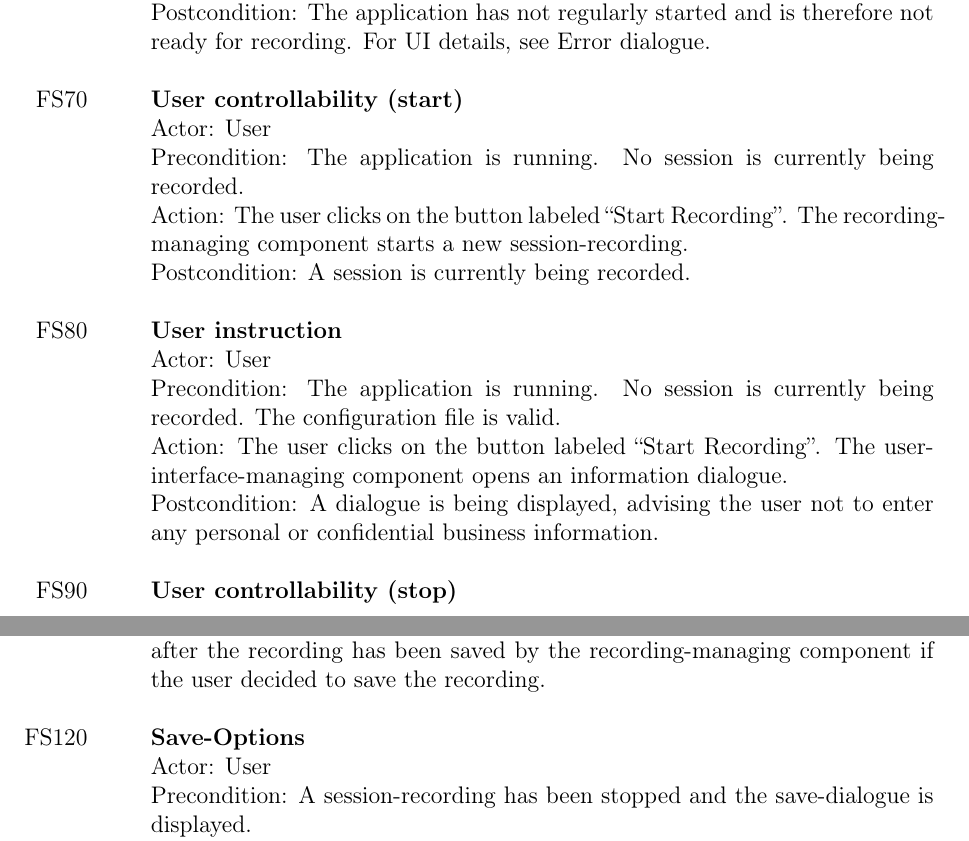
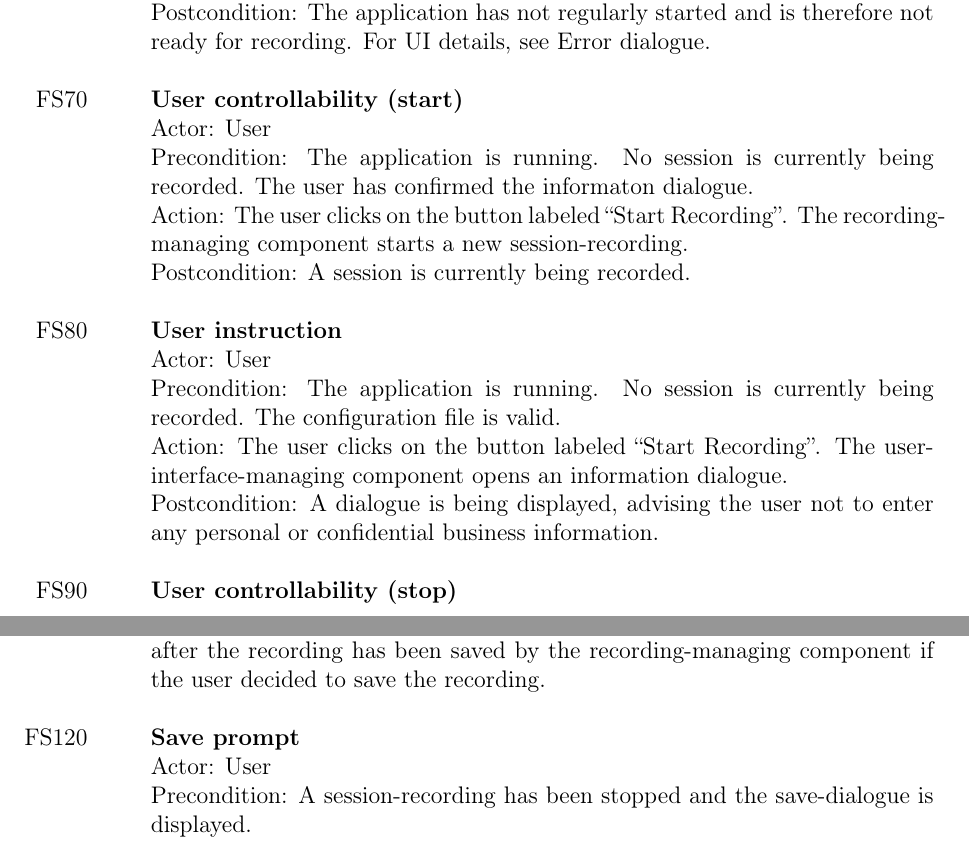
Before and after one commit to insightmind/MORR, a LaTeX thesis (documents/fsd/FunctionalSpecifications.tex, which reads documents/fsd/chapter/func.tex): two parts of pages 12 and 13 of 49, joined at a grey line, cut so that both start at the same text. Compiled offline with pdfLaTeX.

Commit message:
Change FS70 and FS120

```diff
--- a/documents/fsd/chapter/func.tex
+++ b/documents/fsd/chapter/func.tex
@@ -24,6 +24,7 @@
 \newcommand{\configvalid}{The configuration file is valid.}
 \newcommand{\configinvalid}{The configuration file is invalid.}
 This chapter is meant to organize and describe the specifications that dictate the way the application functions for different actors.
+\newcommand{\acceptinfodialog}{The user has confirmed the informaton dialogue.}
 
 \section{High-level specification}
 \label{sec:func_highlevel}
@@ -41,12 +42,12 @@ The user interface components mentioned in this section are specified in \ref{se
     \fsubspec{Configuring saving path}{\Gls{admin}}{\sessioninactive}{An \gls{admin} opens the configuration file and changes the system path where the recording of the current \gls{user} will be stored.}{The recording-managing component will store the recordings at the location as specified in the changed configuration file the next time the application is launched.}
     \end{itemize}
     \fspec{Error-detection}{\Gls{user}}{\configinvalid}{The \gls{user} starts the application. The configuration-managing component checks the configuration file and detects syntactic errors, therefore the application interrupts the startup procedure.}{The application has not regularly started and is therefore not ready for recording. For UI details, see \hyperref[sec:uispec]{Error dialogue}.}
-    \fspec{\Gls{user} controllability (start)}{\Gls{user}}{\applaunched{} \sessioninactive{}}{The \gls{user} clicks on the button labeled ``Start Recording''. The recording-managing component starts a new \gls{session}-recording.}{\sessionactive}
+    \fspec{\Gls{user} controllability (start)}{\Gls{user}}{\applaunched{} \sessioninactive{} \acceptinfodialog}{The \gls{user} clicks on the button labeled ``Start Recording''. The recording-managing component starts a new \gls{session}-recording.}{\sessionactive}
     \fspec{\Gls{user} instruction}{\Gls{user}}{\applaunched{} \sessioninactive{} \configvalid}{The \gls{user} clicks on the button labeled ``Start Recording''. The user-interface-managing component opens an information dialogue.}{A dialogue is being displayed, advising the \gls{user} not to enter any personal or confidential business information.}
     \fspec{\Gls{user} controllability (stop)}{\Gls{user}}{\sessionactive}{The \gls{user} clicks on the button labeled ``Stop Recording''. The recording-managing component will stop the current \gls{session}-recording.}{\sessioninactive{} The user-interface-managing component shows the save-dialogue to the \gls{user}, providing the options to store or discard the recorded session. For UI details, see \hyperref[sec:uispec]{Save dialogue}.} %%TODO: link UI
     \fspec{\Gls{user} controllability (quit)}{\Gls{user}}{\applaunched{} \sessioninactive}{The user chooses the ``Quit'' option. The application terminates.}{The application is no longer running.}
     \fspec{Quit while recording}{\Gls{user}}{\applaunched{} \sessionactive}{The user chooses the ``Quit'' option while a session is being recorded. The user-interface-managing-component opens the save-dialogue.}{The save-dialogue is shown to the \gls{user}. The application terminates immediately if the \gls{user} decided to discard the recording or terminates after the recording has been saved by the recording-managing component if the \gls{user} decided to save the recording.}
-    \fspec{Save-Options}{\Gls{user}}{A \gls{session}-recording has been stopped and the save-dialogue is displayed.}{The user chooses whether to save or discard the recorded session.}{If the user chose to save the recording, the recording is stored by the recording-managing component at the location specified in the configuration file. If the user chose the discard-option, the recording is not stored.}
+    \fspec{Save prompt}{\Gls{user}}{A \gls{session}-recording has been stopped and the save-dialogue is displayed.}{The user chooses whether to save or discard the recorded session.}{If the user chose to save the recording, the recording is stored by the recording-managing component at the location specified in the configuration file. If the user chose the discard-option, the recording is not stored.}
     \fspec{\Gls{user} reviewability}{\Gls{user}}{\sessionsavail}{A \gls{user} clicks on the ``Open recordings folder'' button. The user-interface-managing component opens the recordings folder in the Windows File Explorer, displaying the files in which this \gls{user}'s past recordings have been stored.}{The folder containing the user's recordings is opened in the Windows File Explorer. The \gls{user} can view the videostream contained in these files by opening them with a compatible video-player, e.g. Windows Media Player.}
 \end{itemize}
 
```
